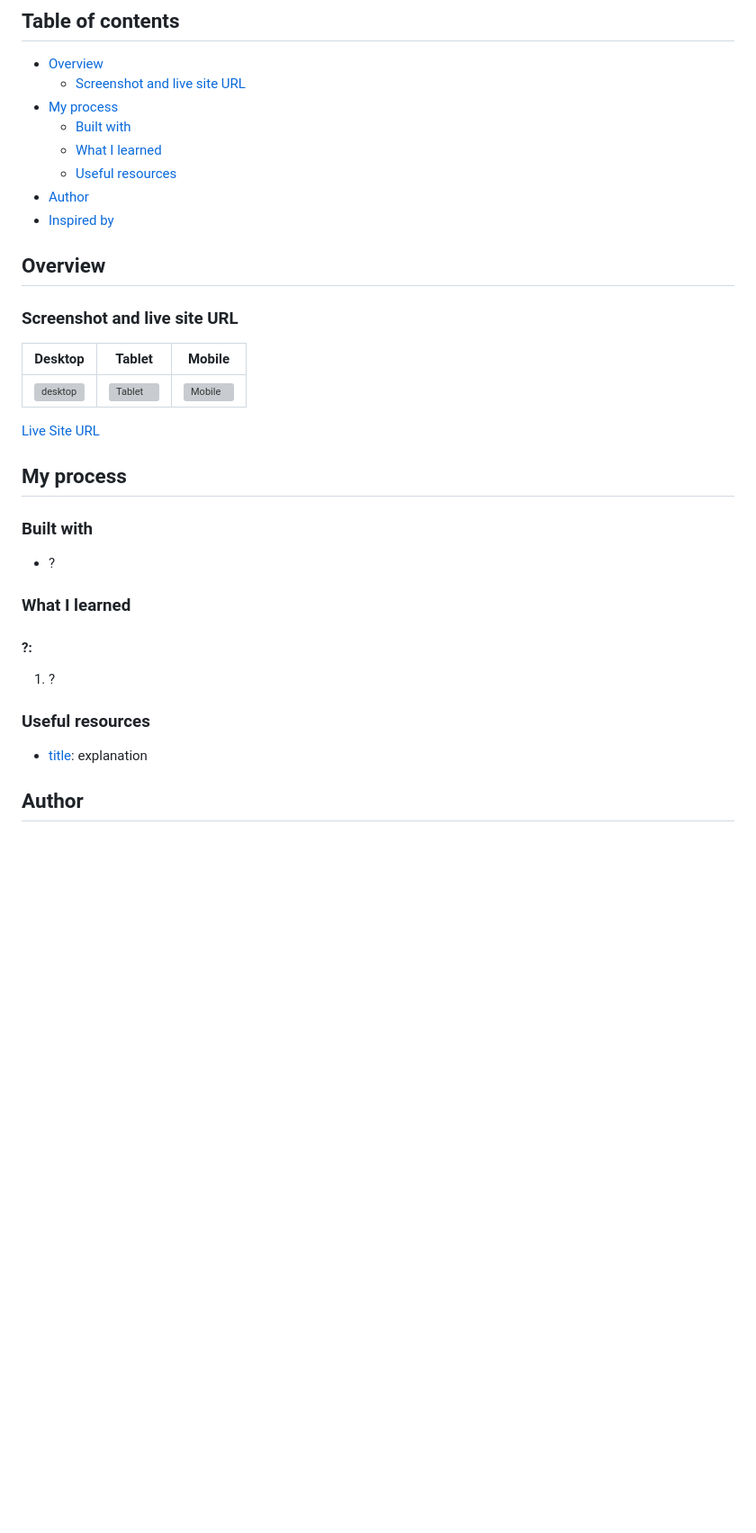
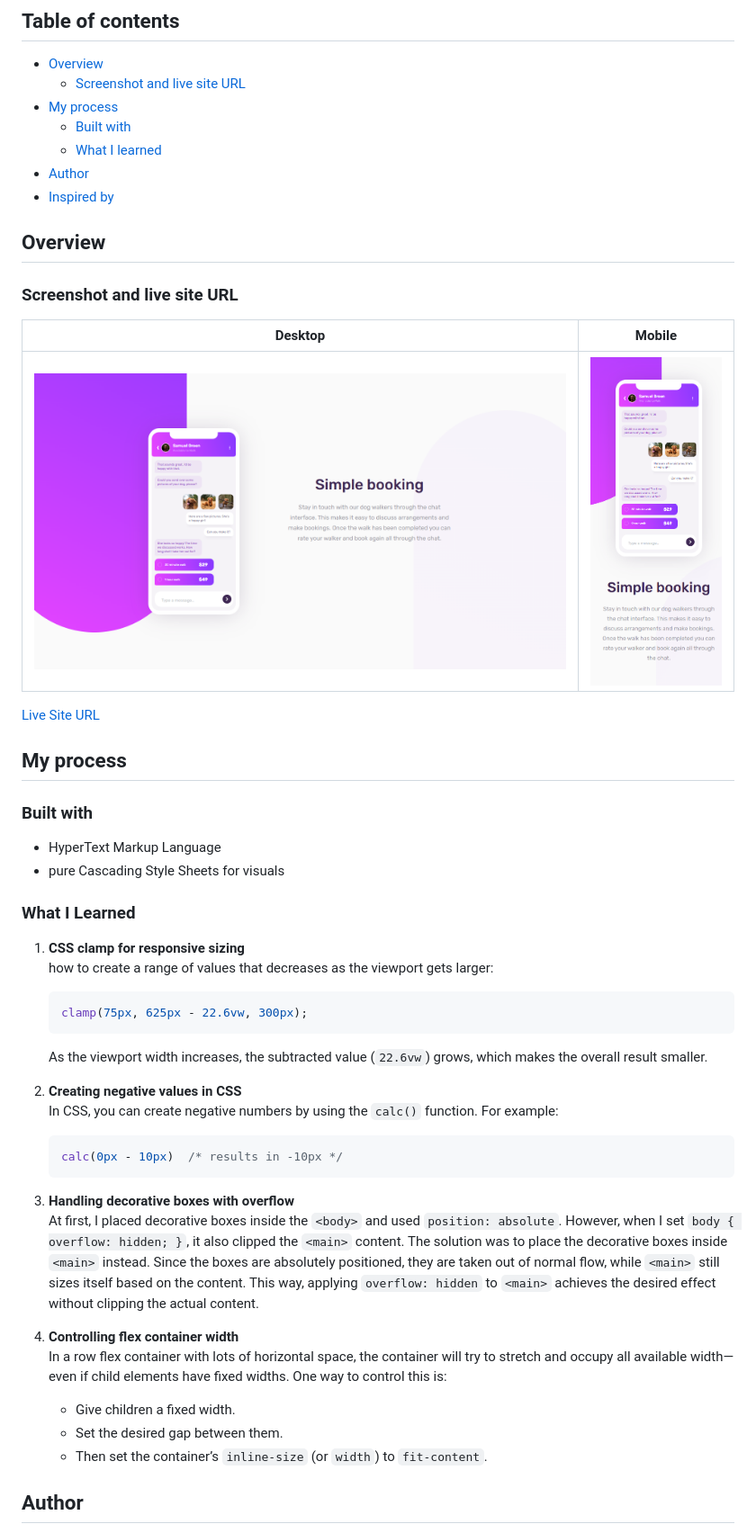
Before and after one commit to NoonPanirSabzi/chat-app-css, a Markdown page: README.md, the part around the change. Shown: that part at 90% size. GitHub-like rendering; pictures changed too: images/desktop-screenshot.png (added), images/mobile-screenshot.png (added); blank space fills up the shorter version; grey boxes are pictures that could not be loaded.

Commit message:
docs: update README, add learned notes

````diff
--- a/README.md
+++ b/README.md
@@ -7,7 +7,6 @@
 - [My process](#my-process)
   - [Built with](#built-with)
   - [What I learned](#what-i-learned)
-  - [Useful resources](#useful-resources)
 - [Author](#author)
 - [Inspired by](#inspired-by)
 
@@ -15,9 +14,9 @@
 
 ### Screenshot and live site URL
 
-| Desktop                                     | Tablet                                    | Mobile                                    |
-| ------------------------------------------- | ----------------------------------------- | ----------------------------------------- |
-| ![desktop](/images/desktop-screenshot.jpeg) | ![Tablet](/images/tablet-screenshot.jpeg) | ![Mobile](/images/mobile-screenshot.jpeg) |
+| Desktop                                    | Mobile                                   |
+| ------------------------------------------ | ---------------------------------------- |
+| ![desktop](/images/desktop-screenshot.png) | ![Mobile](/images/mobile-screenshot.png) |
 
 [Live Site URL](Link)
 
@@ -25,17 +24,38 @@
 
 ### Built with
 
-- ?
+- HyperText Markup Language
+- pure Cascading Style Sheets for visuals
 
-### What I learned
+### What I Learned
 
-#### ?:
+1. **CSS clamp for responsive sizing**
+   how to create a range of values that decreases as the viewport gets larger:
 
-1. ?
+   ```css
+   clamp(75px, 625px - 22.6vw, 300px);
+   ```
 
-### Useful resources
+   As the viewport width increases, the subtracted value (`22.6vw`) grows, which makes the overall result smaller.
 
-- [title](link): explanation
+2. **Creating negative values in CSS**
+   In CSS, you can create negative numbers by using the `calc()` function. For example:
+
+   ```css
+   calc(0px - 10px)  /* results in -10px */
+   ```
+
+3. **Handling decorative boxes with overflow**
+   At first, I placed decorative boxes inside the `<body>` and used `position: absolute`. However, when I set `body { overflow: hidden; }`, it also clipped the `<main>` content.
+   The solution was to place the decorative boxes inside `<main>` instead. Since the boxes are absolutely positioned, they are taken out of normal flow, while `<main>` still sizes itself based on the content. This way, applying `overflow: hidden` to `<main>` achieves the desired effect without clipping the actual content.
+
+4. **Controlling flex container width**
+   In a row flex container with lots of horizontal space, the container will try to stretch and occupy all available width—even if child elements have fixed widths.
+   One way to control this is:
+
+   * Give children a fixed width.
+   * Set the desired gap between them.
+   * Then set the container’s `inline-size` (or `width`) to `fit-content`.
 
 ## Author
 
````
